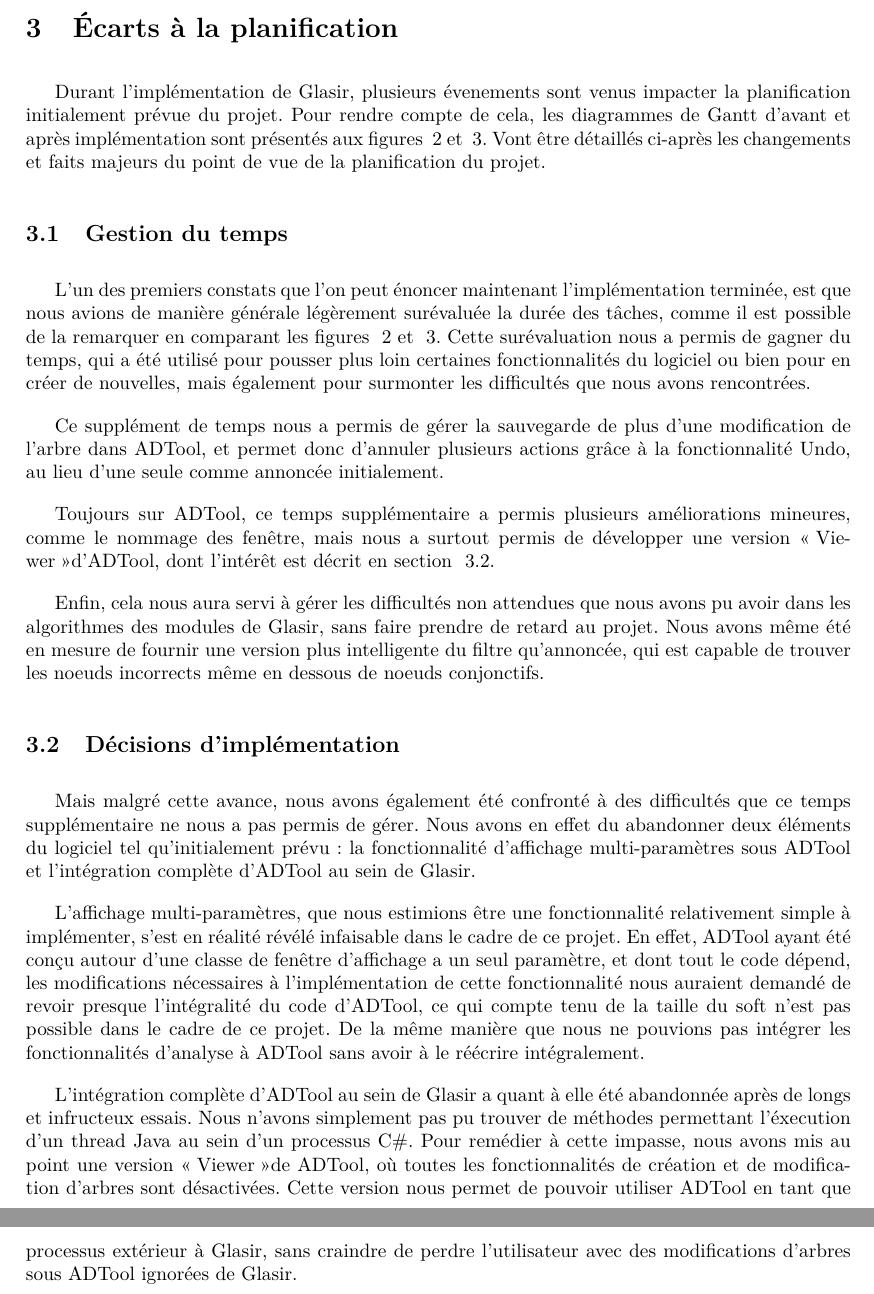
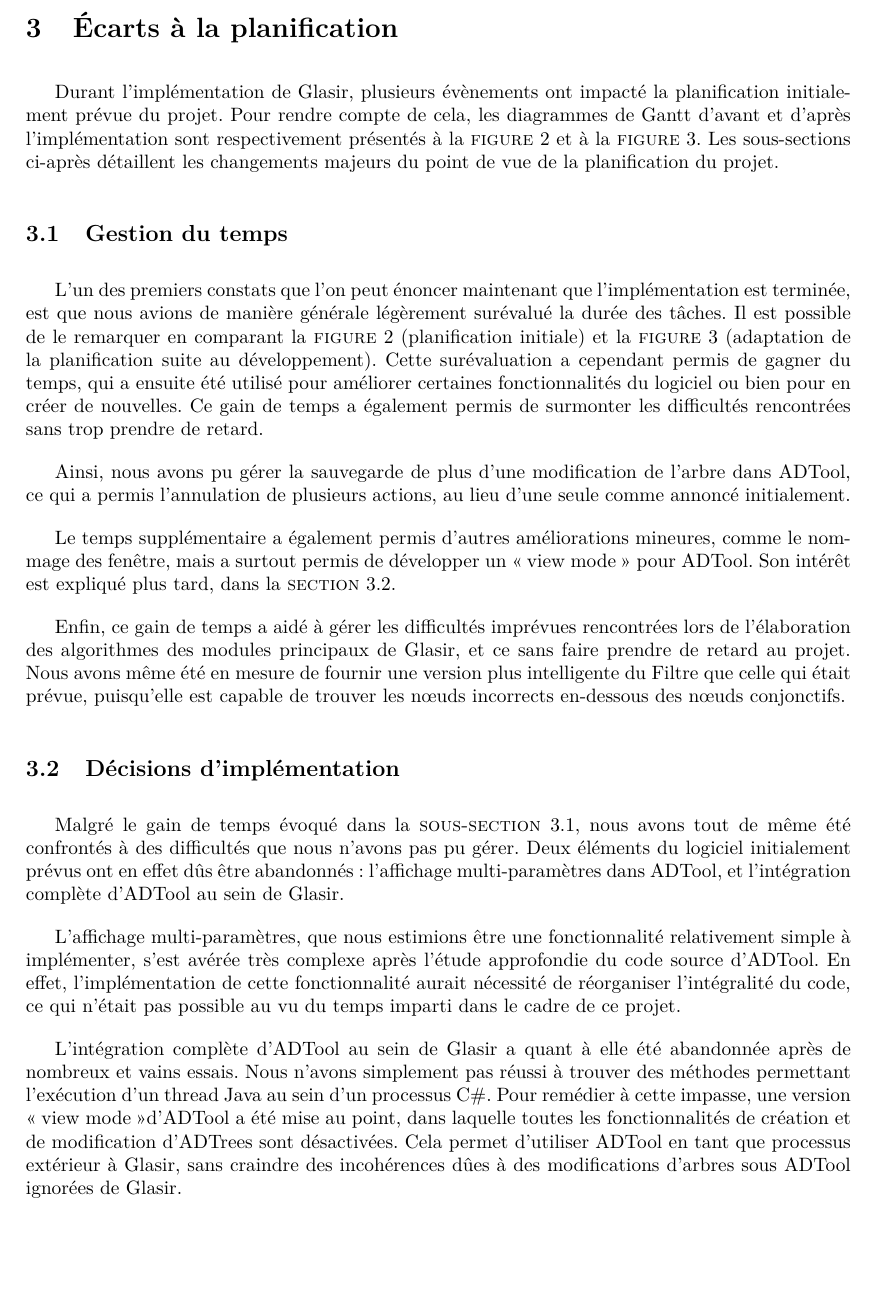
Before and after one commit to HKervadec/korrigolo, a LaTeX document (reports/6 - bilan planification/main.tex, which reads reports/6 - bilan planification/input/ecarts.tex): two parts of pages 9 and 10 of 18 before the commit and part of page 9 of 18 after it, the two joined at a grey line, cut so that both start at the same text, the shorter picture padded with empty space. Compiled offline with pdfLaTeX.

Commit message:
corrections rapport planif

```diff
--- a/reports/6 - bilan planification/input/ecarts.tex
+++ b/reports/6 - bilan planification/input/ecarts.tex
@@ -1,26 +1,27 @@
 \section{Écarts à la planification}
 \label{sec:ecarts}
 
-Durant l'implémentation de Glasir, plusieurs évenements sont venus impacter la planification initialement prévue du projet. Pour rendre compte de cela, les diagrammes de Gantt d'avant et après implémentation sont présentés aux figures ~\ref{fig:planifInit} et  ~\ref{fig:planif}. Vont être détaillés ci-après les changements et faits majeurs du point de vue de la planification du projet.
+Durant l'implémentation de Glasir, plusieurs évènements ont impacté la planification initialement prévue du projet. Pour rendre compte de cela, les diagrammes de Gantt d'avant et d'après l'implémentation sont respectivement présentés à la {\sc figure}~\ref{fig:planifInit} et à la {\sc figure}~\ref{fig:planif}. Les sous-sections ci-après détaillent les changements majeurs du point de vue de la planification du projet.
 
 \subsection{Gestion du temps}
+\label{ssec:temps}
 
-L'un des premiers constats que l'on peut énoncer maintenant l'implémentation terminée, est que nous avions de manière générale légèrement surévaluée la durée des tâches, comme il est possible de la remarquer en comparant les figures ~\ref{fig:planifInit} et  ~\ref{fig:planif}. Cette surévaluation nous a permis de gagner du temps, qui a été utilisé pour pousser plus loin certaines fonctionnalités du logiciel ou bien pour en créer de nouvelles, mais également pour surmonter les difficultés que nous avons rencontrées.
+L'un des premiers constats que l'on peut énoncer maintenant que l'implémentation est terminée, est que nous avions de manière générale légèrement surévalué la durée des tâches. Il est possible de le remarquer en comparant la {\sc figure}~\ref{fig:planifInit} (planification initiale) et la {\sc figure}~\ref{fig:planif} (adaptation de la planification suite au développement). Cette surévaluation a cependant permis de gagner du temps, qui a ensuite été utilisé pour améliorer certaines fonctionnalités du logiciel ou bien pour en créer de nouvelles. Ce gain de temps a également permis de surmonter les difficultés rencontrées sans trop prendre de retard.
 
-Ce supplément de temps nous a permis de gérer la sauvegarde de plus d'une modification de l'arbre dans ADTool, et permet donc d'annuler plusieurs actions grâce à la fonctionnalité Undo, au lieu d'une seule comme annoncée initialement.
+Ainsi, nous avons pu gérer la sauvegarde de plus d'une modification de l'arbre dans ADTool, ce qui a permis l'annulation de plusieurs actions, au lieu d'une seule comme annoncé initialement.
 
-Toujours sur ADTool, ce temps supplémentaire a permis plusieurs améliorations mineures, comme le nommage des fenêtre, mais nous a surtout permis de développer une version \og Viewer \fg d'ADTool, dont l'intérêt est décrit en section ~\ref{sec:decisions}.
+Le temps supplémentaire a également permis d'autres améliorations mineures, comme le nommage des fenêtre, mais a surtout permis de développer un \og view mode \fg{} pour ADTool. Son intérêt est expliqué plus tard, dans la {\sc section}~\ref{sec:decisions}.
 
-Enfin, cela nous aura servi à gérer les difficultés non attendues que nous avons pu avoir dans les algorithmes des modules de Glasir, sans faire prendre de retard au projet. Nous avons même été en mesure de fournir une version plus intelligente du filtre qu'annoncée, qui est capable de trouver les noeuds incorrects même en dessous de noeuds conjonctifs.
+Enfin, ce gain de temps a aidé à gérer les difficultés imprévues rencontrées lors de l'élaboration des algorithmes des modules principaux de Glasir, et ce sans faire prendre de retard au projet. Nous avons même été en mesure de fournir une version plus intelligente du Filtre que celle qui était prévue, puisqu'elle est capable de trouver les n\oe{}uds incorrects en-dessous des n\oe{}uds conjonctifs.
 
 \subsection{Décisions d'implémentation}
 \label{sec:decisions}
 
-Mais malgré cette avance, nous avons également été confronté à des difficultés que ce temps supplémentaire ne nous a pas permis de gérer. Nous avons en effet du abandonner deux éléments du logiciel tel qu'initialement prévu : la fonctionnalité d'affichage multi-paramètres sous ADTool et l'intégration complète d'ADTool au sein de Glasir.
+Malgré le gain de temps évoqué dans la {\sc sous-section}~\ref{ssec:temps}, nous avons tout de même été confrontés à des difficultés que nous n'avons pas pu gérer. Deux éléments du logiciel initialement prévus ont en effet dûs être abandonnés : l'affichage multi-paramètres dans ADTool, et l'intégration complète d'ADTool au sein de Glasir.
 
-L'affichage multi-paramètres, que nous estimions être une fonctionnalité relativement simple à implémenter, s'est en réalité révélé infaisable dans le cadre de ce projet. En effet, ADTool ayant été conçu autour d'une classe de fenêtre d'affichage a un seul paramètre, et dont tout le code dépend, les modifications nécessaires à l'implémentation de cette fonctionnalité nous auraient demandé de revoir presque l'intégralité du code d'ADTool, ce qui compte tenu de la taille du soft n'est pas possible dans le cadre de ce projet. De la même manière que nous ne pouvions pas intégrer les fonctionnalités d'analyse à ADTool sans avoir à le réécrire intégralement.
+L'affichage multi-paramètres, que nous estimions être une fonctionnalité relativement simple à implémenter, s'est avérée très complexe après l'étude approfondie du code source d'ADTool. En effet, l'implémentation de cette fonctionnalité aurait nécessité de réorganiser l'intégralité du code, ce qui n'était pas possible au vu du temps imparti dans le cadre de ce projet.
 
-L'intégration complète d'ADTool au sein de Glasir a quant à elle été abandonnée après de longs et infructeux essais. Nous n'avons simplement pas pu trouver de méthodes permettant l'éxecution d'un thread Java au sein d'un processus C\#. Pour remédier à cette impasse, nous avons mis au point une version \og Viewer \fg de ADTool, où toutes les fonctionnalités de création et de modification d'arbres sont désactivées. Cette version nous permet de pouvoir utiliser ADTool en tant que processus extérieur à Glasir, sans craindre de perdre l'utilisateur avec des modifications d'arbres sous ADTool ignorées de Glasir.
+L'intégration complète d'ADTool au sein de Glasir a quant à elle été abandonnée après de nombreux et vains essais. Nous n'avons simplement pas réussi à trouver des méthodes permettant l'exécution d'un thread Java au sein d'un processus C\#. Pour remédier à cette impasse, une version \og view mode \fg d'ADTool a été mise au point, dans laquelle toutes les fonctionnalités de création et de modification d'ADTrees sont désactivées. Cela permet d'utiliser ADTool en tant que processus extérieur à Glasir, sans craindre des incohérences dûes à des modifications d'arbres sous ADTool ignorées de Glasir.
 
     \begin{figure}[H]
         \centering
```
Also changed, not shown: reports/6 - bilan planification/input/biblio.bib (+36 -25 lines), reports/6 - bilan planification/input/introduction.tex (+3 -3 lines), reports/6 - bilan planification/input/ecarts.tex (4 more changed lines).
